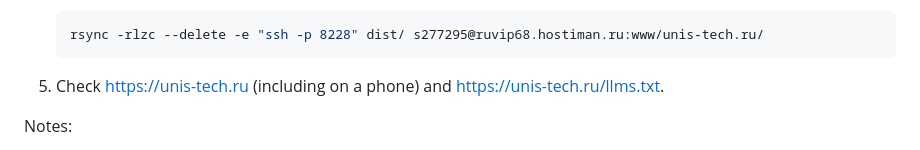
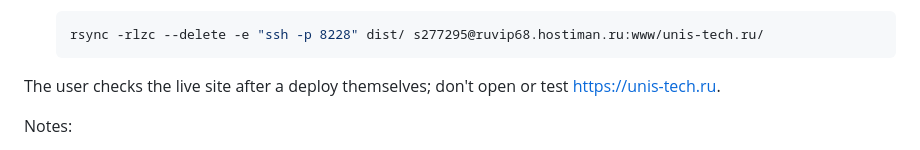
Before and after one commit to ninadiz/uni-s, a Markdown page: CLAUDE.md, the part around the change. GitHub-like rendering.

Commit message:
docs: drop live-site check from deploy steps
Co-Authored-By: Claude Opus 5.5 <noreply@anthropic.com>

````diff
--- a/CLAUDE.md
+++ b/CLAUDE.md
@@ -102,7 +102,7 @@ Release steps:
    rsync -rlzc --delete -e "ssh -p 8228" dist/ s277295@ruvip68.hostiman.ru:www/unis-tech.ru/
    ```
 
-5. Check https://unis-tech.ru (including on a phone) and https://unis-tech.ru/llms.txt.
+The user checks the live site after a deploy themselves; don't open or test https://unis-tech.ru.
 
 Notes:
 
````
